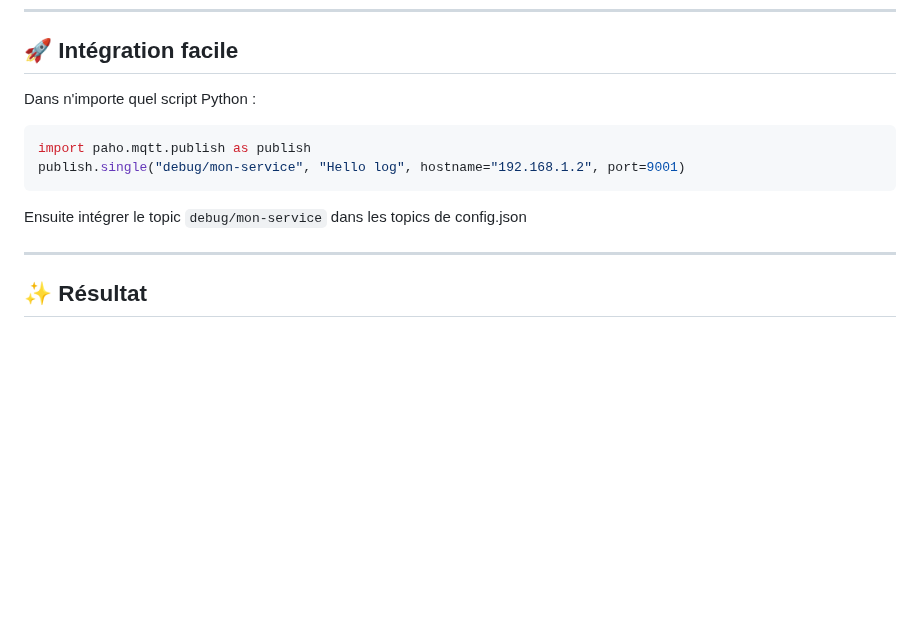
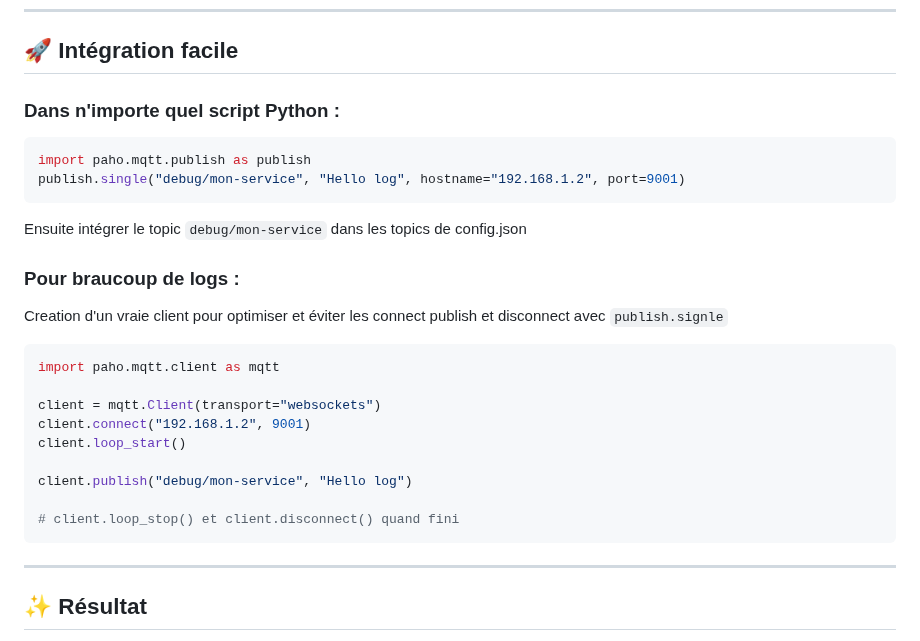
Before and after one commit to thibaut1304/logs_mqtt, a Markdown page: README.md, the part around the change. Rendered like a GitHub page; blank space fills up the shorter version.

Commit message:
add integration ++

````diff
--- a/README.md
+++ b/README.md
@@ -144,7 +144,7 @@ Par défaut :
 
 ## 🚀 Intégration facile
 
-Dans n'importe quel script Python :
+### Dans n'importe quel script Python :
 
 ```python
 import paho.mqtt.publish as publish
@@ -153,6 +153,20 @@ publish.single("debug/mon-service", "Hello log", hostname="192.168.1.2", port=90
 
 Ensuite intégrer le topic `debug/mon-service` dans les topics de config.json
 
+### Pour braucoup de logs :
+Creation d'un vraie client pour optimiser et éviter les connect publish et disconnect avec `publish.signle`
+
+```python
+import paho.mqtt.client as mqtt
+
+client = mqtt.Client(transport="websockets")
+client.connect("192.168.1.2", 9001)
+client.loop_start()
+
+client.publish("debug/mon-service", "Hello log")
+
+# client.loop_stop() et client.disconnect() quand fini
+```
 ---
 
 ## ✨ Résultat
````
